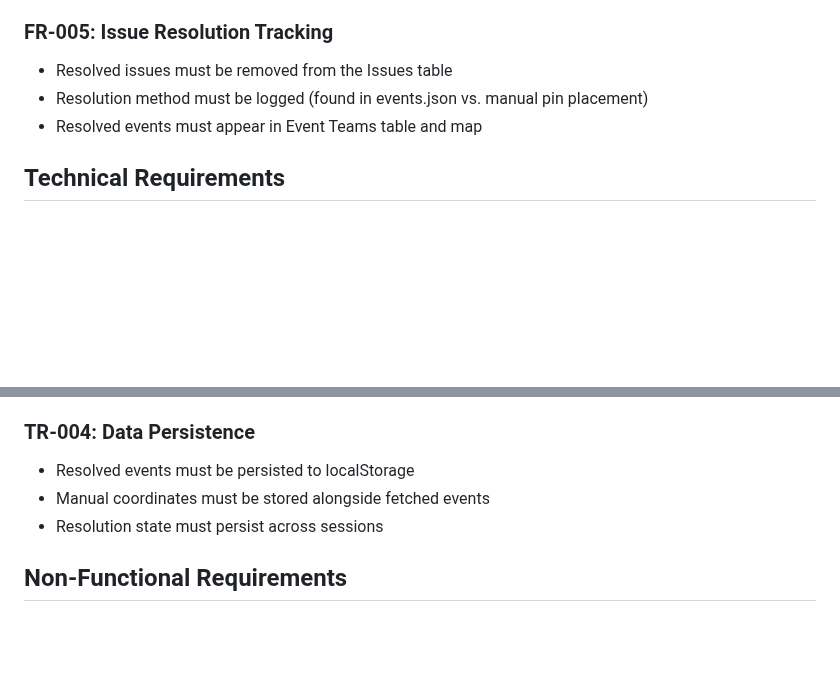
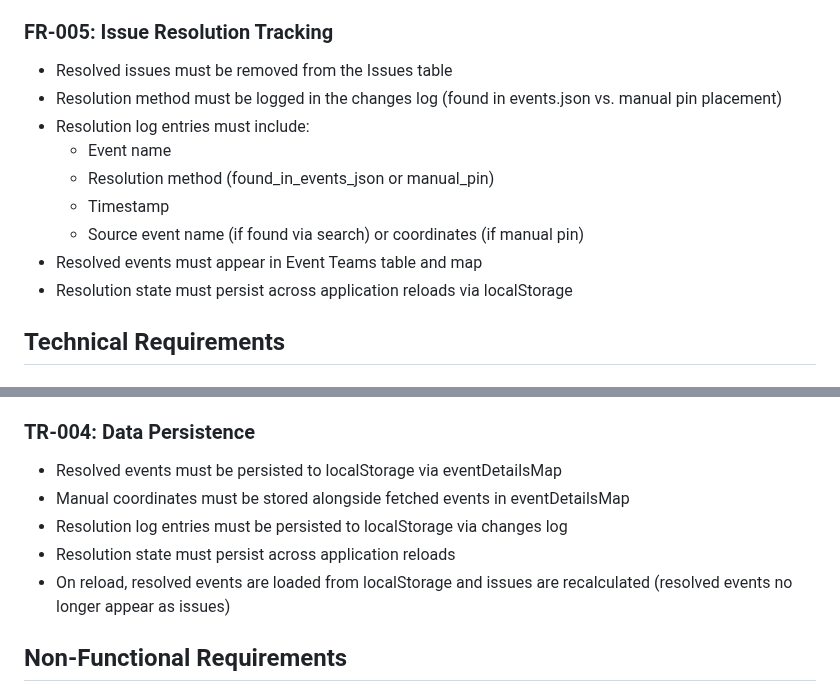
Before and after one commit to johnsyweb/ambassy, a Markdown page: specs/006-event-issues-resolution/spec.md, 2 parts joined by grey strips. Drawn GitHub-style; blank space fills up the shorter version.

Commit message:
docs: clarify issue resolution logging and persistence requirements
Add clarification that issue resolutions must be logged in the changes
log with event name, resolution method, timestamp, and source details.
Clarify that resolution state persists via localStorage (eventDetailsMap
and changes log) and persists across application reloads.

```diff
--- a/specs/006-event-issues-resolution/spec.md
+++ b/specs/006-event-issues-resolution/spec.md
@@ -77,8 +77,14 @@ Replace console error messages for missing event details with an Issues tab that
 
 ### FR-005: Issue Resolution Tracking
 - Resolved issues must be removed from the Issues table
-- Resolution method must be logged (found in events.json vs. manual pin placement)
+- Resolution method must be logged in the changes log (found in events.json vs. manual pin placement)
+- Resolution log entries must include:
+  - Event name
+  - Resolution method (found_in_events_json or manual_pin)
+  - Timestamp
+  - Source event name (if found via search) or coordinates (if manual pin)
 - Resolved events must appear in Event Teams table and map
+- Resolution state must persist across application reloads via localStorage
 
 ## Technical Requirements
 
@@ -101,9 +107,11 @@ Replace console error messages for missing event details with an Issues tab that
 - Pin must be associated with the selected issue
 
 ### TR-004: Data Persistence
-- Resolved events must be persisted to localStorage
-- Manual coordinates must be stored alongside fetched events
-- Resolution state must persist across sessions
+- Resolved events must be persisted to localStorage via eventDetailsMap
+- Manual coordinates must be stored alongside fetched events in eventDetailsMap
+- Resolution log entries must be persisted to localStorage via changes log
+- Resolution state must persist across application reloads
+- On reload, resolved events are loaded from localStorage and issues are recalculated (resolved events no longer appear as issues)
 
 ## Non-Functional Requirements
 
```
